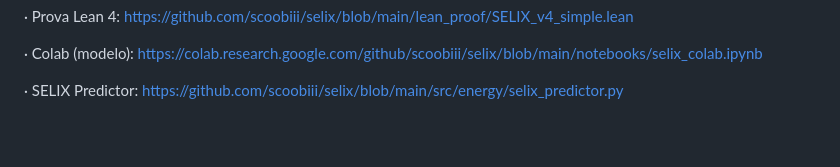
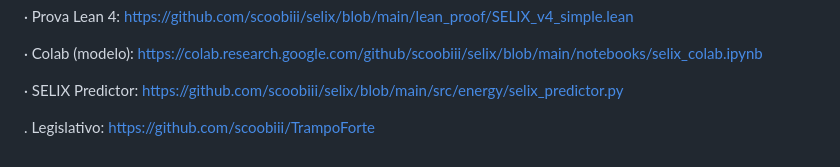
Before and after one commit to scoobiii/selix, a Markdown page: README.md, the part around the change. GitHub-like rendering; blank space fills up the shorter version.

Commit message:
Add link to TrampoForte repository in README

```diff
--- a/README.md
+++ b/README.md
@@ -161,3 +161,6 @@ MIT — Livre para usar, compartilhar e modificar.
 · Colab (modelo): https://colab.research.google.com/github/scoobiii/selix/blob/main/notebooks/selix_colab.ipynb
 
 · SELIX Predictor: https://github.com/scoobiii/selix/blob/main/src/energy/selix_predictor.py
+
+. Legislativo:
+https://github.com/scoobiii/TrampoForte
```
